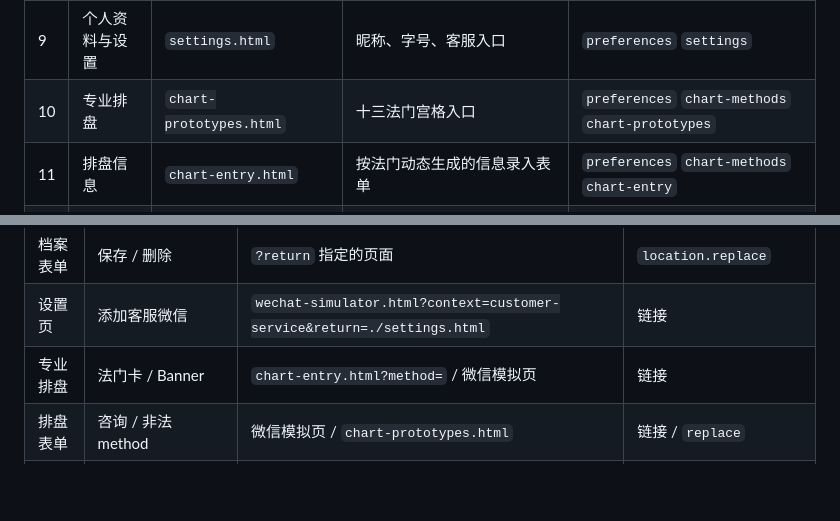
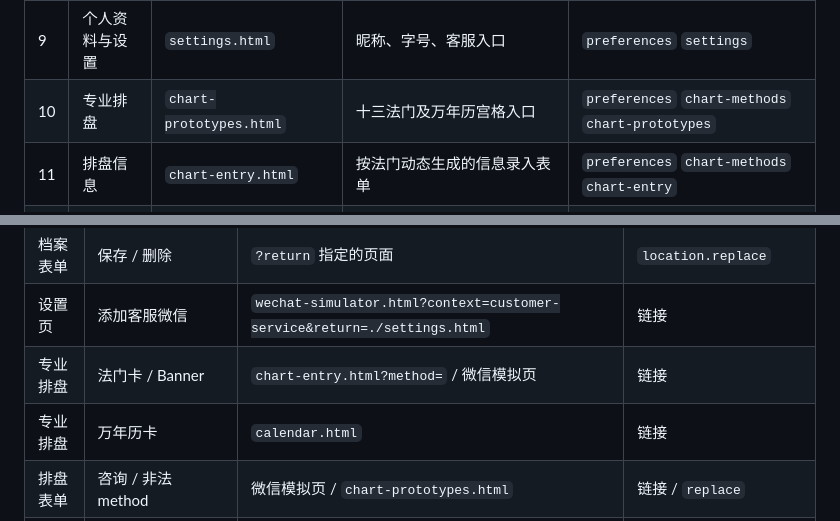
Before and after one commit to zyin62115/guoxue-laoshi-h5, a Markdown page: docs/product.md, 2 parts joined by grey strips. Rendered like a GitHub page; blank space fills up the shorter version.

```diff
--- a/docs/product.md
+++ b/docs/product.md
@@ -37,7 +37,7 @@
 | 7  | 我的档案    | `profiles.html`         | 八字档案列表与切换                         | `preferences` `shared` `profiles`                |
 | 8  | 档案表单    | `profile.html`          | 新增 / 编辑 / 删除八字档案                  | `preferences` `shared` `profile`                 |
 | 9  | 个人资料与设置 | `settings.html`         | 昵称、字号、客服入口                        | `preferences` `settings`                         |
-| 10 | 专业排盘    | `chart-prototypes.html` | 十三法门宫格入口                          | `preferences` `chart-methods` `chart-prototypes` |
+| 10 | 专业排盘    | `chart-prototypes.html` | 十三法门及万年历宫格入口                      | `preferences` `chart-methods` `chart-prototypes` |
 | 11 | 排盘信息    | `chart-entry.html`      | 按法门动态生成的信息录入表单                    | `preferences` `chart-methods` `chart-entry`      |
 | 12 | 微信模拟页   | `wechat-simulator.html` | 四种导流场景的统一模拟中转页                    | `preferences` `shared` `wechat-simulator`        |
 
@@ -264,6 +264,7 @@ chart-entry.html                              │  ├─► report-chat.html?re
 | 档案表单 | 保存 / 删除           | `?return` 指定的页面                                                         | `location.replace`       |
 | 设置页  | 添加客服微信            | `wechat-simulator.html?context=customer-service&return=./settings.html` | 链接                       |
 | 专业排盘 | 法门卡 / Banner      | `chart-entry.html?method=` / 微信模拟页                                      | 链接                       |
+| 专业排盘 | 万年历卡             | `calendar.html`                                                             | 链接                       |
 | 排盘表单 | 咨询 / 非法 method    | 微信模拟页 / `chart-prototypes.html`                                         | 链接 / `replace`           |
 | 各子页  | 顶部返回键             | 浏览器上一页（无历史时回落站内地址）                                                      | `history.back()`         |
 
```
Also changed, not shown: other parts of docs/product.md (+16 -16 lines), README.md (+3 -3 lines), docs/design.md (+3 -1 lines).
